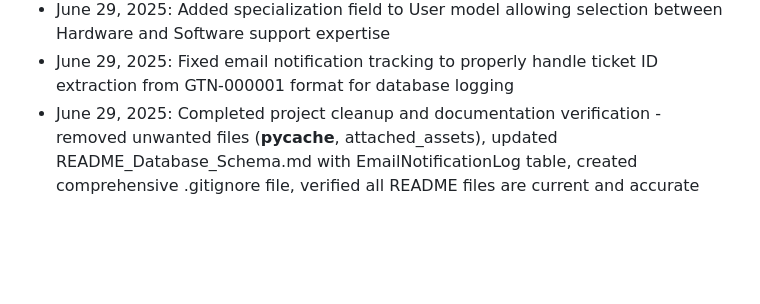
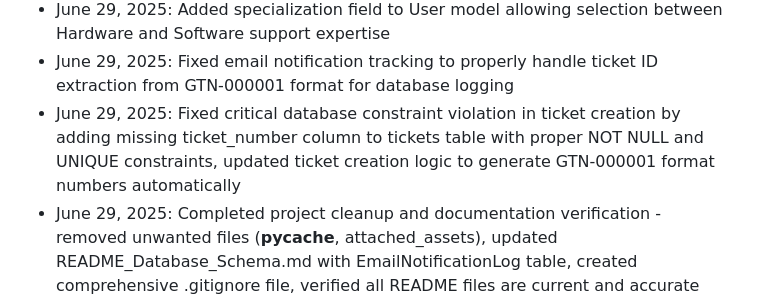
Before and after one commit to narain-karthik/GTN-29-06-2025_11AM, a Markdown page: replit.md, the part around the change. Drawn GitHub-style; blank space fills up the shorter version.

Commit message:
Ensure new support requests are properly tracked and stored in the database
Fixes a database constraint violation by adding the `ticket_number` column to the `tickets` table with NOT NULL and UNIQUE constraints.

Replit-Commit-Author: Agent
Replit-Commit-Session-Id: c3c91f63-f759-4434-8333-c31f006aa2fb
Replit-Commit-Screenshot-Url: https://storage.googleapis.com/screenshot-production-us-central1/c1a2f64e-7d3e-4c4b-89b2-54c5f7e00c5b/dfcc6b3c-bc7e-453b-a4c1-a4ad556d0d9c.jpg

```diff
--- a/replit.md
+++ b/replit.md
@@ -144,6 +144,7 @@ The GTN Engineering IT Helpdesk System is a comprehensive Flask-based web applic
 - June 29, 2025: Removed Super Admin deletion restriction - Super Admins can now delete other Super Admin accounts (only self-deletion is still prevented for safety)
 - June 29, 2025: Added specialization field to User model allowing selection between Hardware and Software support expertise
 - June 29, 2025: Fixed email notification tracking to properly handle ticket ID extraction from GTN-000001 format for database logging
+- June 29, 2025: Fixed critical database constraint violation in ticket creation by adding missing ticket_number column to tickets table with proper NOT NULL and UNIQUE constraints, updated ticket creation logic to generate GTN-000001 format numbers automatically
 - June 29, 2025: Completed project cleanup and documentation verification - removed unwanted files (__pycache__, attached_assets), updated README_Database_Schema.md with EmailNotificationLog table, created comprehensive .gitignore file, verified all README files are current and accurate
 - June 29, 2025: Created comprehensive Windows Server IIS deployment guide (README_IIS_Windows_Server_Deployment.md) with professional setup instructions, security configuration, performance optimization, and maintenance procedures
 - June 29, 2025: Cleaned up README.md by removing outdated sections (Recent Updates, Quick Start Replit Environment, User Guide, Recent Updates & Changelog) and simplified User Roles & Permissions table to only show User and Super Admin roles
```
